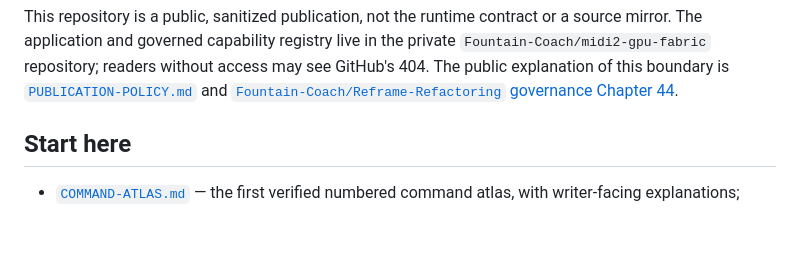
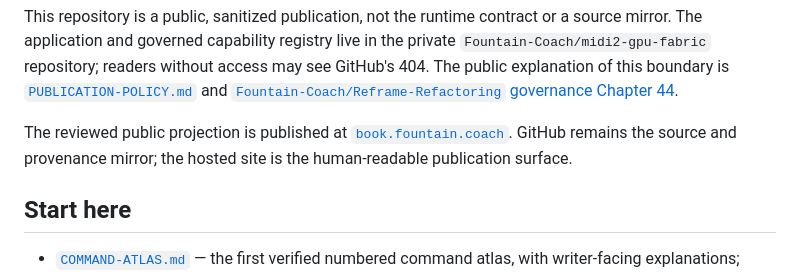
Before and after one commit to Fountain-Coach/book-of-reframe, a Markdown page: README.md, the part around the change. Rendered like a GitHub page; blank space fills up the shorter version.

Commit message:
Link Book README to published documentation

```diff
--- a/README.md
+++ b/README.md
@@ -13,6 +13,9 @@ governed capability registry live in the private `Fountain-Coach/midi2-gpu-fabri
 may see GitHub's 404. The public explanation of this boundary is
 [`PUBLICATION-POLICY.md`](PUBLICATION-POLICY.md) and
 [`Fountain-Coach/Reframe-Refactoring` governance Chapter 44](https://github.com/Fountain-Coach/Reframe-Refactoring/blob/main/docs/44-publication-and-source-policy.md).
+
+The reviewed public projection is published at [`book.fountain.coach`](https://book.fountain.coach/). GitHub remains
+the source and provenance mirror; the hosted site is the human-readable publication surface.
 
 ## Start here
 
```
